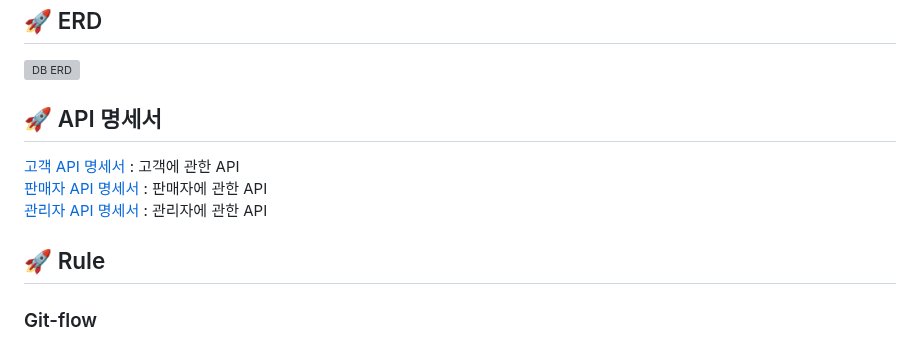
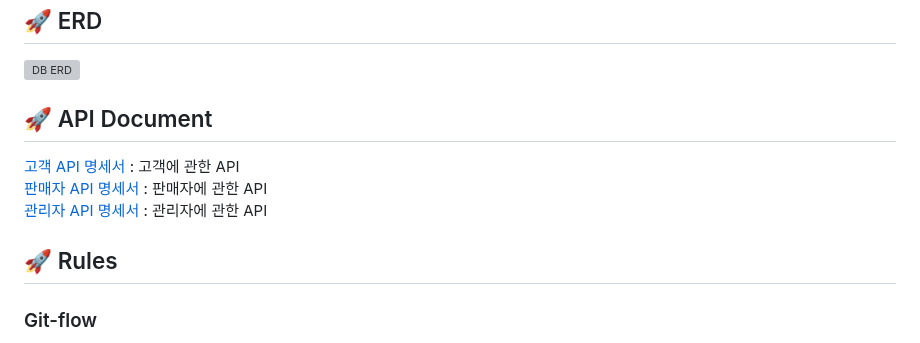
Before and after one commit to mitoconcrete/waiting-catch-project, a Markdown page: README.md, the part around the change. Drawn GitHub-style; grey boxes are pictures that could not be loaded.

```diff
--- a/README.md
+++ b/README.md
@@ -75,7 +75,7 @@
 
 ![DB ERD](https://user-images.githubusercontent.com/117354616/223636822-17929aa3-822a-4e49-aef2-846eef6625c0.png)
 
-## :rocket: API 명세서
+## :rocket: API Document
 
 [고객 API 명세서](https://docs.google.com/spreadsheets/d/1Hhjp6eKlJxv6ZLsFz1xe50t-xMe478o5_Je7RIvn1YA/edit#gid=0) : 고객에 관한
 API<br>
@@ -84,7 +84,7 @@ API<br>
 [관리자 API 명세서](https://docs.google.com/spreadsheets/d/1Hhjp6eKlJxv6ZLsFz1xe50t-xMe478o5_Je7RIvn1YA/edit#gid=1180646390) :
 관리자에 관한 API<br>
 
-## :rocket: Rule
+## :rocket: Rules
 
 ### Git-flow
 
```
